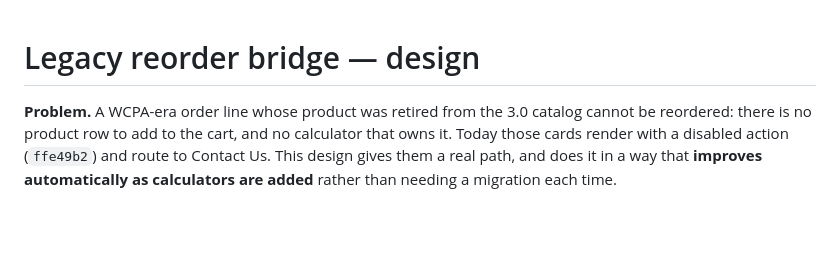
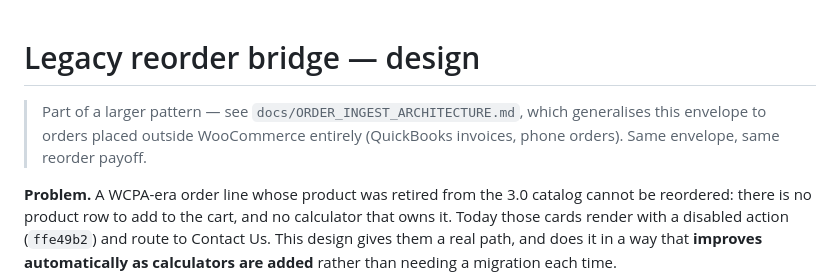
Before and after one commit to pdevvle/priorityprintservice.com, a Markdown page: docs/LEGACY_REORDER_BRIDGE.md, the part around the change. Drawn GitHub-style; blank space fills up the shorter version.

```diff
--- a/docs/LEGACY_REORDER_BRIDGE.md
+++ b/docs/LEGACY_REORDER_BRIDGE.md
@@ -1,4 +1,8 @@
 # Legacy reorder bridge — design
+
+> Part of a larger pattern — see `docs/ORDER_INGEST_ARCHITECTURE.md`, which
+> generalises this envelope to orders placed outside WooCommerce entirely
+> (QuickBooks invoices, phone orders). Same envelope, same reorder payoff.
 
 **Problem.** A WCPA-era order line whose product was retired from the 3.0
 catalog cannot be reordered: there is no product row to add to the cart, and
```
Also changed, not shown: docs/ORDER_INGEST_ARCHITECTURE.md (added, +215 -0 lines).
